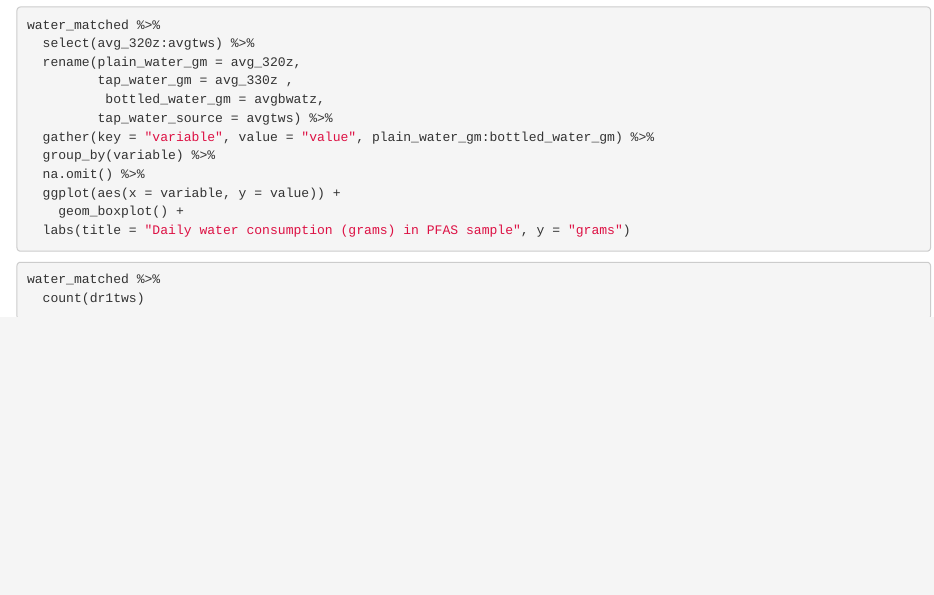
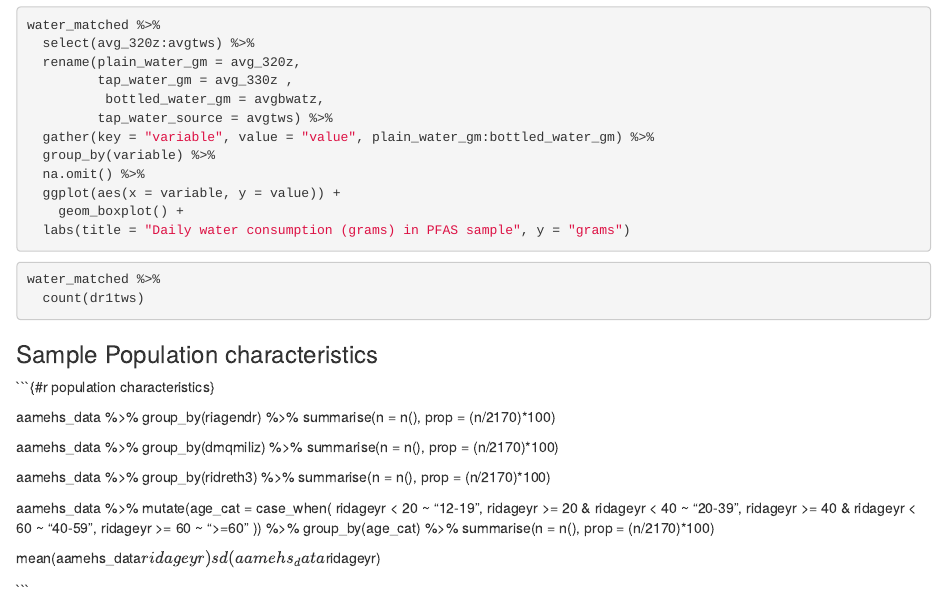
Before and after one commit to sal2222/aamehs_rnhanes, an R Markdown document (summary_checkin.Rmd): the page in a window 1100 px wide, from 4490 px down. Rendered offline with R 4.5, knitr and Pandoc, with nearby package versions; the code chunks are not run, so their results and figures are left out; drawn as R Markdown's standard HTML page in place of the format the file asks for.

````diff
--- a/summary_checkin.Rmd
+++ b/summary_checkin.Rmd
@@ -296,3 +296,38 @@
 water_matched %>%
   count(dr1tws)
 ```
+
+### Sample Population characteristics
+
+```{#r population characteristics}
+
+aamehs_data %>%
+  group_by(riagendr) %>%
+  summarise(n = n(),
+            prop = (n/2170)*100)
+
+aamehs_data %>%
+  group_by(dmqmiliz) %>%
+  summarise(n = n(),
+            prop = (n/2170)*100)
+
+aamehs_data %>%
+  group_by(ridreth3) %>%
+  summarise(n = n(),
+            prop = (n/2170)*100)
+
+aamehs_data %>%
+  mutate(age_cat = case_when(
+    ridageyr < 20 ~ "12-19",
+    ridageyr >= 20 & ridageyr < 40 ~ "20-39",
+    ridageyr >= 40 & ridageyr < 60 ~ "40-59",
+    ridageyr >= 60 ~ ">=60"
+    )) %>%
+  group_by(age_cat) %>%
+  summarise(n = n(),
+            prop = (n/2170)*100)
+
+mean(aamehs_data$ridageyr)
+sd(aamehs_data$ridageyr)
+
+```
````
Also changed, not shown: data_pipeline.Rmd (+1 -1 lines), data_pipeline.md, 1 other file.
